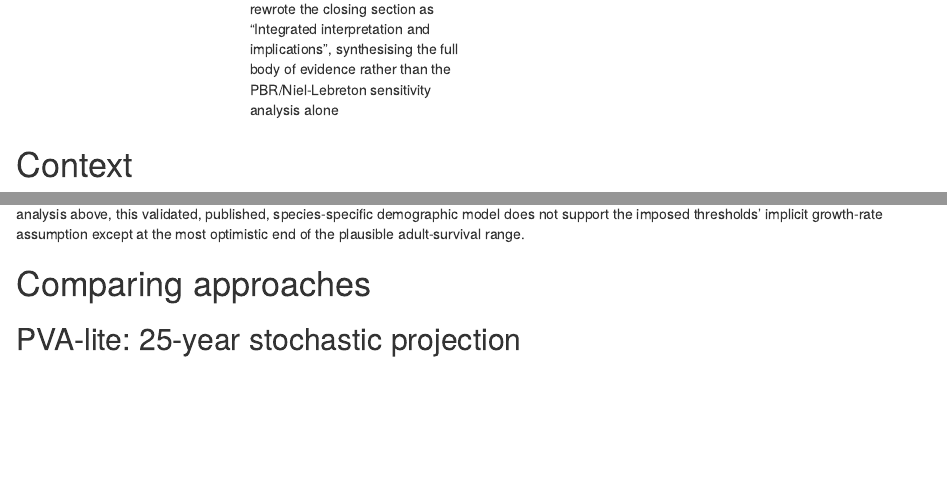
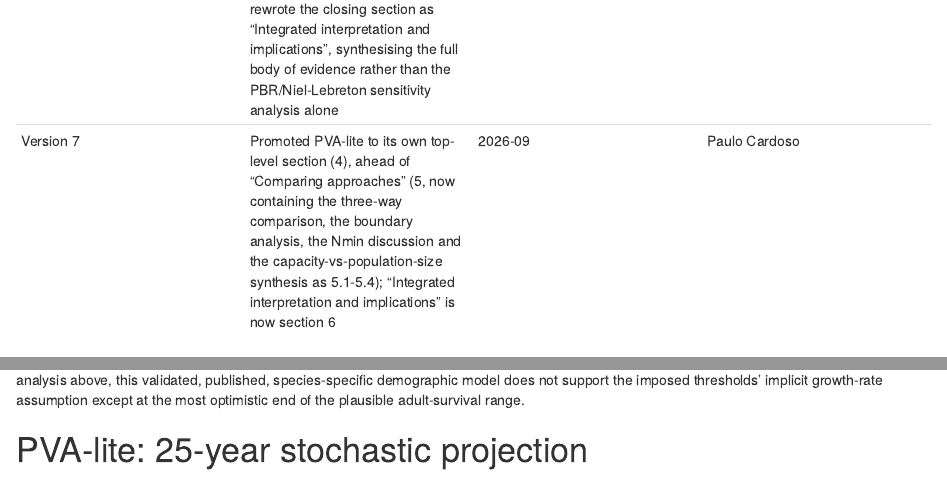
Before and after one commit to pecard/pbr_frick, an R Markdown document (report/pbr_technical_note_template.Rmd): the page in a window 1100 px wide, from 1120 px down, and a second part further down, joined at a grey line. Rendered offline with R 4.5, knitr and Pandoc, with nearby package versions; drawn as R Markdown's standard HTML page in place of the format the file asks for; some code elsewhere in the file could not run offline.

Commit message:
Promote PVA-lite to its own top-level section, ahead of Comparing approaches
Section order is now: 1 Context, 2 PBR Threshold Uncertainty, 3 Leslie
matrix cross-check, 4 PVA-lite, 5 Comparing approaches (5.1 Comparing the
three approaches, 5.2 Inverse demographic boundary analysis, 5.3
Population size (Nmin), 5.4 Relative importance of demographic capacity
and population size), 6 Integrated interpretation and implications.

Co-Authored-By: Claude Sonnet 5 <noreply@anthropic.com>
Claude-Session: https://claude.ai/code/session_01VsWt3Ay6KmcLqZo1LvyAh7

```diff
--- a/report/pbr_technical_note_template.Rmd
+++ b/report/pbr_technical_note_template.Rmd
@@ -86,6 +86,7 @@ Document history / List of changes.
 | Version 4 | Added an inverse demographic boundary analysis on the validated Leslie matrix, and a discussion of Nmin as a source of uncertainty, including Frick et al.'s own definition of local population size and its stated limitation for cumulative impacts across nearby facilities | 2026-09 | Paulo Cardoso |
 | Version 5 | Replaced the kaleido-based 3D response-surface export with a fixed-camera static image; anonymised facility names to Project 1/Project 2 for external presentation; added a direct quantitative comparison of PBR's sensitivity to Nmin versus lambda_max, and a synthesising Nmin x lambda_max surface figure | 2026-09 | Paulo Cardoso |
 | Version 6 | Restructured section hierarchy (Leslie matrix cross-check and the closing interpretation promoted to top-level sections; PVA-lite, the three-way comparison, the boundary analysis and the Nmin discussion grouped under a new "Comparing approaches" section); improved legibility of four figures; rewrote the closing section as "Integrated interpretation and implications", synthesising the full body of evidence rather than the PBR/Niel-Lebreton sensitivity analysis alone | 2026-09 | Paulo Cardoso |
+| Version 7 | Promoted PVA-lite to its own top-level section (4), ahead of "Comparing approaches" (5, now containing the three-way comparison, the boundary analysis, the Nmin discussion and the capacity-vs-population-size synthesis as 5.1-5.4); "Integrated interpretation and implications" is now section 6 | 2026-09 | Paulo Cardoso |
 
 # Context
 
@@ -484,9 +485,7 @@ species-specific demographic model does not support the imposed
 thresholds' implicit growth-rate assumption except at the most optimistic
 end of the plausible adult-survival range.
 
-# Comparing approaches
-
-## PVA-lite: 25-year stochastic projection
+# PVA-lite: 25-year stochastic projection
 
 The Leslie matrix above is deterministic: it describes the average
 trajectory but not the year-to-year variability real populations
```
Also changed, not shown: report/pbr_technical_note_template.Rmd (2 more changed lines).
